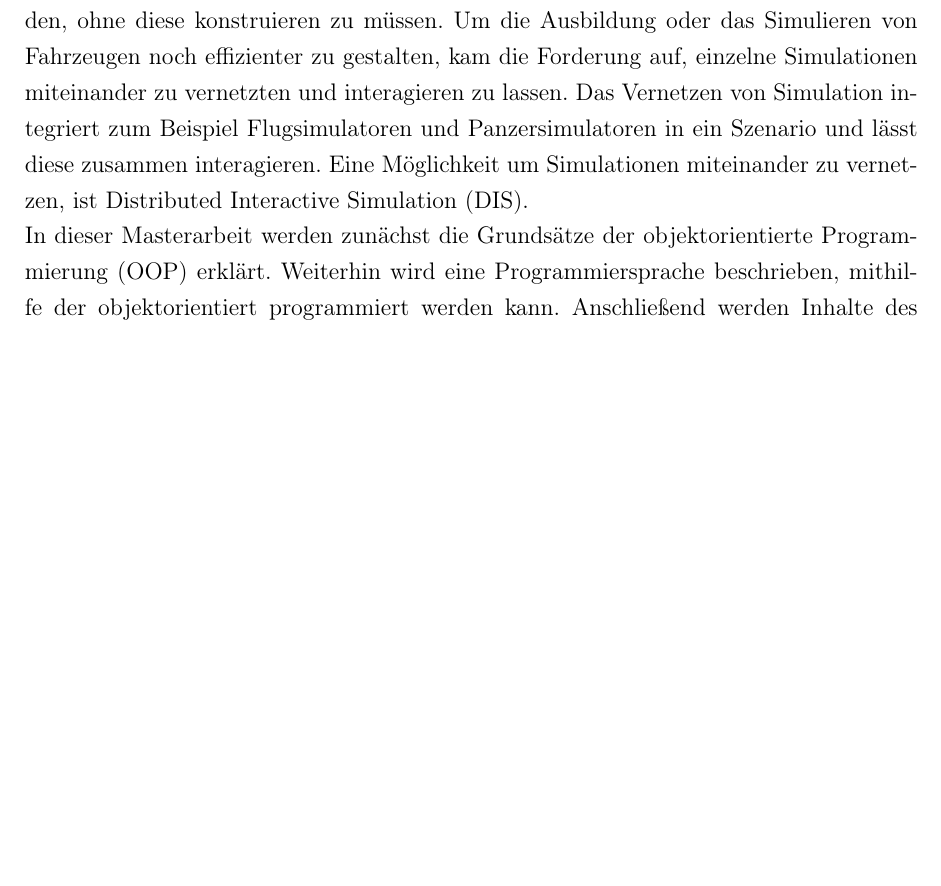
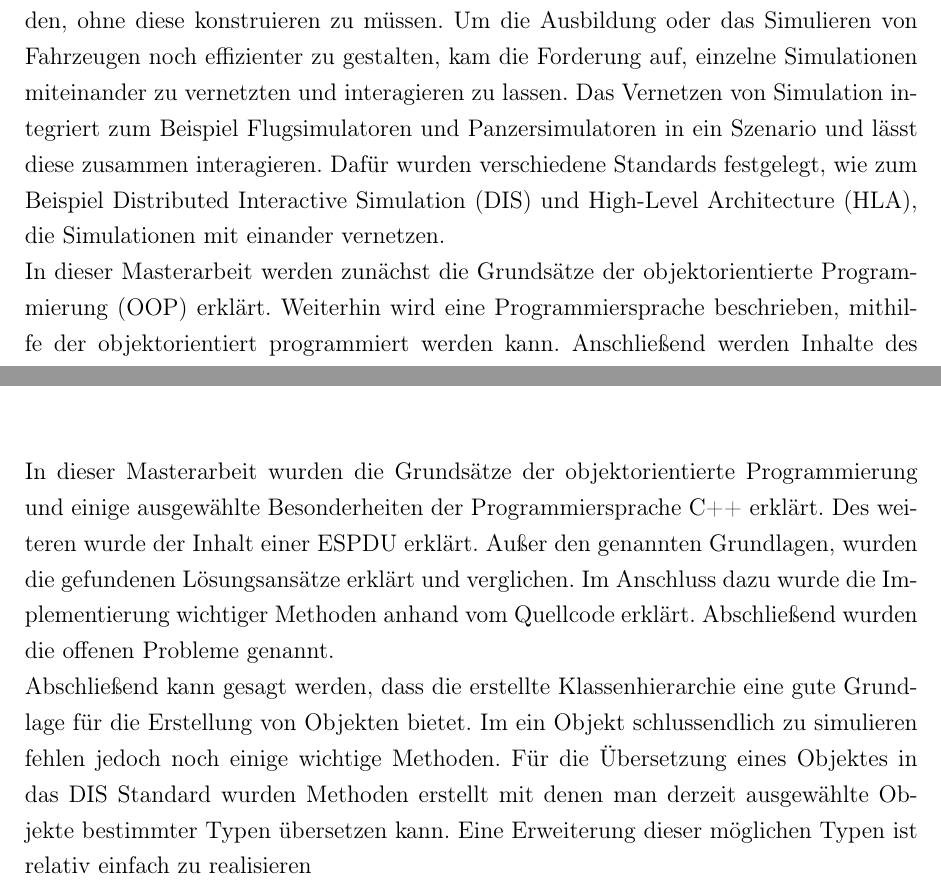
Before and after one commit to R3D454/Masterarbeit, a LaTeX document (Latex/main.tex, which reads Latex/einleitung.tex, Latex/hauptteil.tex): part of page 8 of 52 before the commit and two parts of pages 8 and 48 of 52 after it, the two joined at a grey line, cut so that both start at the same text, the shorter picture padded with empty space. Compiled offline with pdfLaTeX.

Commit message:
add: finsh version 1.0

```diff
--- a/Latex/einleitung.tex
+++ b/Latex/einleitung.tex
@@ -2,5 +2,5 @@
 \onehalfspacing
 In den letzten Jahrzehnten spielten Simulatoren in zivilen und militärischen Bereichen eine immer größere Rolle. Durch sie konnte die Ausbildung von Piloten aber auch von normalen Fahrzeugbesatzungen und Soldaten verbessert werden. Durch den Einsatz von Simulationen können Szenarien in sicherer Umgebung geübt werden. Neben der Ausbildung von Personal können in Simulationen auch Fahrzeuge oder Geräte getestet werden, ohne diese konstruieren zu müssen.
 Um die Ausbildung oder das Simulieren von Fahrzeugen noch effizienter zu gestalten, kam die Forderung auf, einzelne Simulationen miteinander zu vernetzten und interagieren zu lassen. Das Vernetzen von Simulation integriert zum Beispiel Flugsimulatoren und Panzersimulatoren in ein Szenario und lässt diese zusammen interagieren.
-Eine Möglichkeit um Simulationen miteinander zu vernetzen, ist \ac{dis}.\\
+Dafür wurden verschiedene Standards festgelegt, wie zum Beispiel \ac{dis} und \ac{hla}, die Simulationen mit einander vernetzen.  \\
 In dieser Masterarbeit werden zunächst die Grundsätze der \ac{oop} erklärt. Weiterhin wird eine Programmiersprache beschrieben, mithilfe der objektorientiert programmiert werden kann. Anschließend werden  Inhalte des \ac{dis} Standards, welche in dieser Masterarbeit verwendet wurden. Neben den genannten Grundlagen werden Lösungsansätze erklärt und verglichen, die für die Erstellung einer Klassenhierarchie infrage kommen. Des weiteren wird der Lösungsansatz und die Implementierung  erklärt, die gewählt wurde. Im Anschluss daran werden die aktuellen Funktionalitäten erklärt und es werden mögliche Erweiterung dargestellt. Abschließend folgt ein Fazit und ein Ausblick.
--- a/Latex/hauptteil.tex
+++ b/Latex/hauptteil.tex
@@ -766,3 +766,6 @@ Ein weitere Erweiterung wäre beispielsweise die Implementierung von Methoden di
+In dieser Masterarbeit wurden die Grundsätze der \acl{oop} und einige ausgewählte Besonderheiten der Programmiersprache C++ erklärt. Des weiteren wurde der Inhalt einer \ac{espdu} erklärt.
+Außer den genannten Grundlagen, wurden die gefundenen Lösungsansätze erklärt und verglichen. Im Anschluss dazu wurde die Implementierung wichtiger Methoden anhand vom Quellcode erklärt. Abschließend wurden die offenen Probleme genannt. \\
+Abschließend kann gesagt werden, dass die erstellte Klassenhierarchie eine gute Grundlage für die Erstellung von Objekten bietet. Im ein Objekt schlussendlich zu simulieren fehlen jedoch noch einige wichtige Methoden. Für die Übersetzung eines Objektes in das \ac{dis} Standard  wurden Methoden erstellt mit denen man derzeit ausgewählte Objekte bestimmter Typen übersetzen kann. Eine Erweiterung dieser möglichen Typen ist relativ einfach zu realisieren
 
 
 \chapter{Anhang}
```
Also changed, not shown: Latex/main.pdf, Latex/hauptteil.tex (4 more changed lines), 7 other files.
